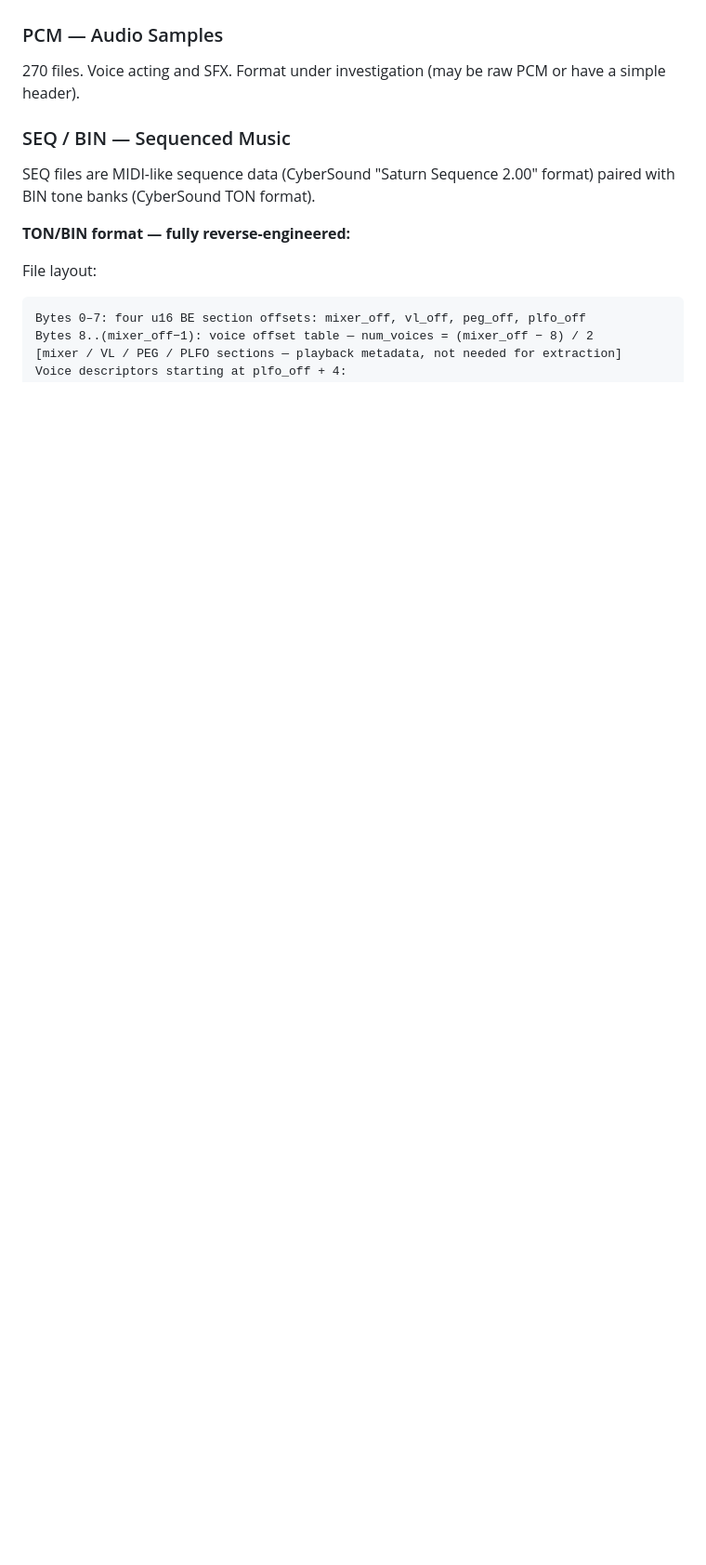
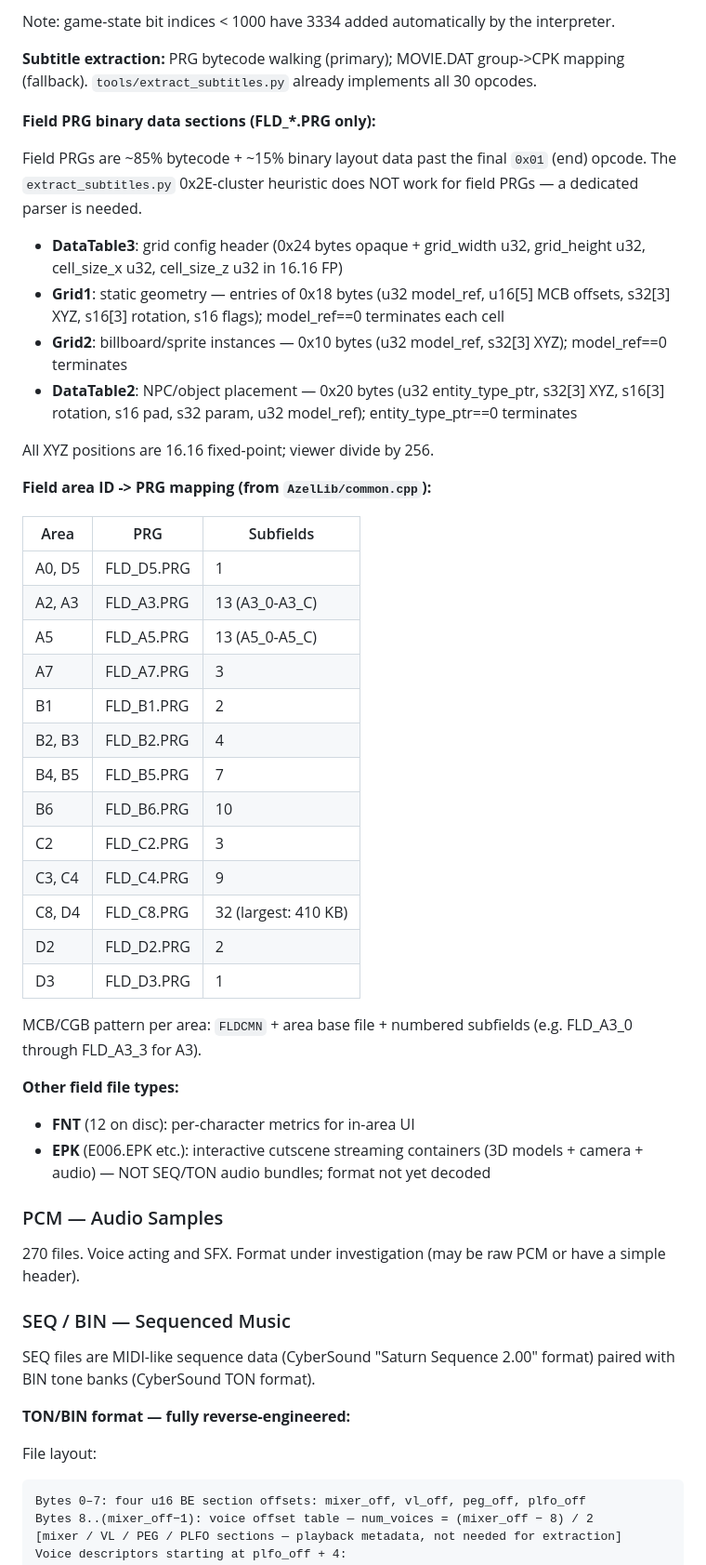
Before and after one commit to blythos/atolm, a Markdown page: CLAUDE.md, the part around one of its changes. Shown at 93% size. Drawn GitHub-style; blank space fills up the shorter version.

```diff
--- a/CLAUDE.md
+++ b/CLAUDE.md
@@ -418,3 +449,41 @@ Subtitle extraction: PRG bytecode walking for primary method; MOVIE.DAT group→
+Note: game-state bit indices < 1000 have 3334 added automatically by the interpreter.
+
+**Subtitle extraction:** PRG bytecode walking (primary); MOVIE.DAT group->CPK mapping (fallback). `tools/extract_subtitles.py` already implements all 30 opcodes.
+
+**Field PRG binary data sections (FLD_*.PRG only):**
+
+Field PRGs are ~85% bytecode + ~15% binary layout data past the final `0x01` (end) opcode. The `extract_subtitles.py` 0x2E-cluster heuristic does NOT work for field PRGs — a dedicated parser is needed.
+
+- **DataTable3**: grid config header (0x24 bytes opaque + grid_width u32, grid_height u32, cell_size_x u32, cell_size_z u32 in 16.16 FP)
+- **Grid1**: static geometry — entries of 0x18 bytes (u32 model_ref, u16[5] MCB offsets, s32[3] XYZ, s16[3] rotation, s16 flags); model_ref==0 terminates each cell
+- **Grid2**: billboard/sprite instances — 0x10 bytes (u32 model_ref, s32[3] XYZ); model_ref==0 terminates
+- **DataTable2**: NPC/object placement — 0x20 bytes (u32 entity_type_ptr, s32[3] XYZ, s16[3] rotation, s16 pad, s32 param, u32 model_ref); entity_type_ptr==0 terminates
+
+All XYZ positions are 16.16 fixed-point; viewer divide by 256.
+
+**Field area ID -> PRG mapping (from `AzelLib/common.cpp`):**
+
+| Area | PRG | Subfields |
+|------|-----|-----------|
+| A0, D5 | FLD_D5.PRG | 1 |
+| A2, A3 | FLD_A3.PRG | 13 (A3_0-A3_C) |
+| A5 | FLD_A5.PRG | 13 (A5_0-A5_C) |
+| A7 | FLD_A7.PRG | 3 |
+| B1 | FLD_B1.PRG | 2 |
+| B2, B3 | FLD_B2.PRG | 4 |
+| B4, B5 | FLD_B5.PRG | 7 |
+| B6 | FLD_B6.PRG | 10 |
+| C2 | FLD_C2.PRG | 3 |
+| C3, C4 | FLD_C4.PRG | 9 |
+| C8, D4 | FLD_C8.PRG | 32 (largest: 410 KB) |
+| D2 | FLD_D2.PRG | 2 |
+| D3 | FLD_D3.PRG | 1 |
+
+MCB/CGB pattern per area: `FLDCMN` + area base file + numbered subfields (e.g. FLD_A3_0 through FLD_A3_3 for A3).
+
+**Other field file types:**
+- **FNT** (12 on disc): per-character metrics for in-area UI
+- **EPK** (E006.EPK etc.): interactive cutscene streaming containers (3D models + camera + audio) — NOT SEQ/TON audio bundles; format not yet decoded
 
 ### PCM — Audio Samples
 
```
Also changed, not shown: other parts of CLAUDE.md (+44 -10 lines).
